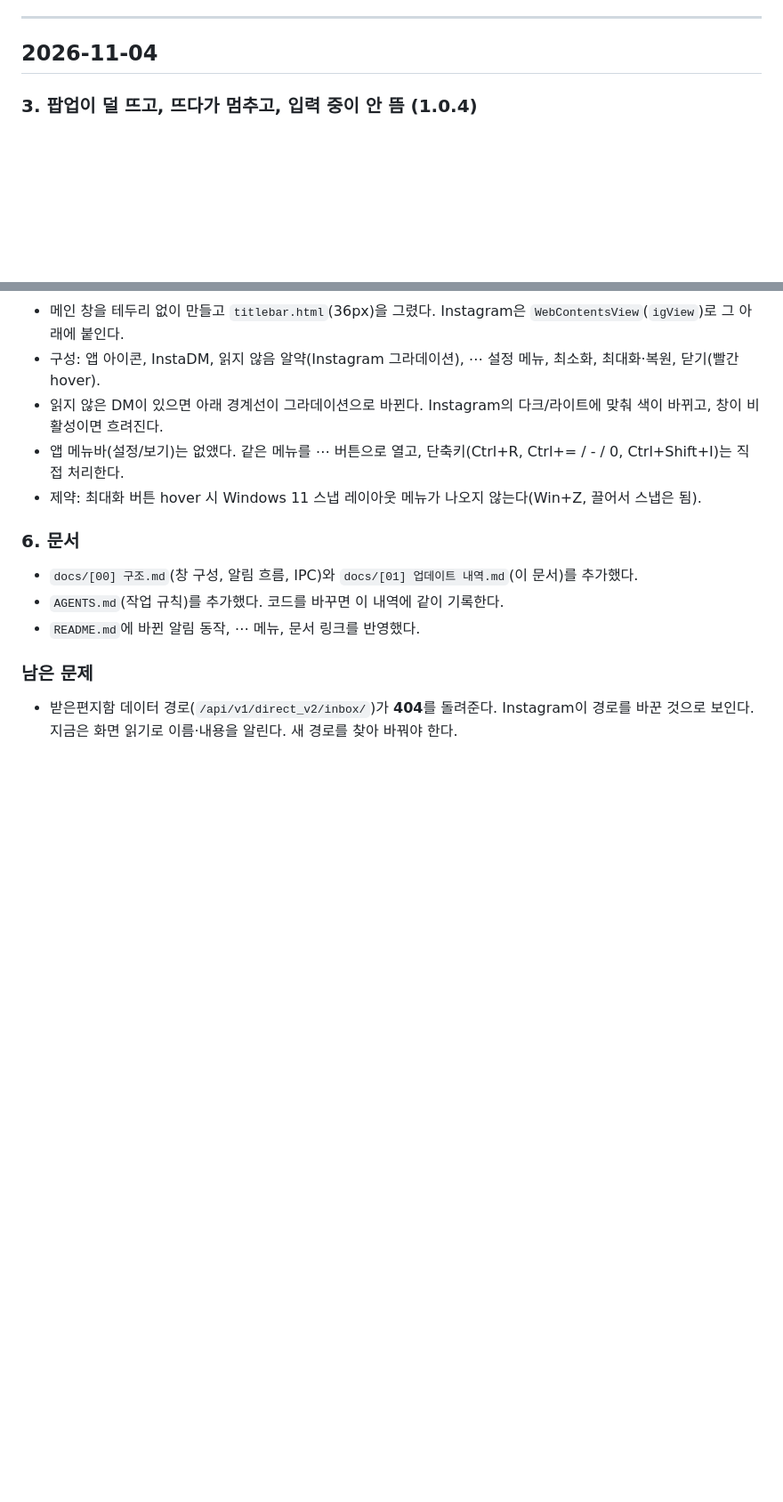
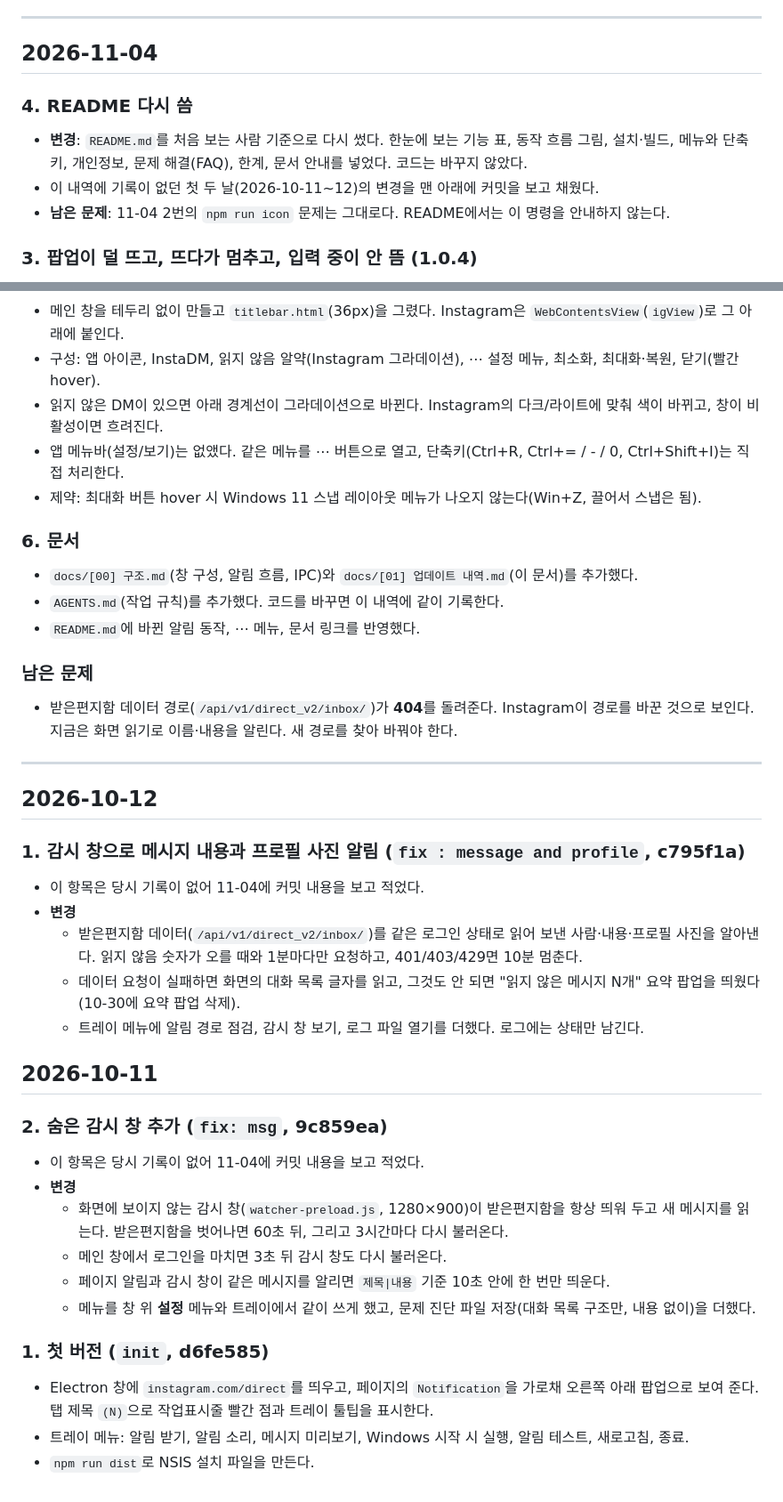
Before and after one commit to T1-hotae/instagram_dm_popup, a Markdown page: docs/[01] 업데이트 내역.md, 2 parts joined by grey strips. Shown at 89% size. Drawn GitHub-style; blank space fills up the shorter version.

Commit message:
docs: 업데이트 내역에 10-11~12 기록과 README 개편 항목 추가

```diff
--- a/docs/[01] 업데이트 내역.md
+++ b/docs/[01] 업데이트 내역.md
@@ -5,6 +5,11 @@
 ---
 
 ## 2026-11-04
+
+### 4. README 다시 씀
+- **변경**: `README.md`를 처음 보는 사람 기준으로 다시 썼다. 한눈에 보는 기능 표, 동작 흐름 그림, 설치·빌드, 메뉴와 단축키, 개인정보, 문제 해결(FAQ), 한계, 문서 안내를 넣었다. 코드는 바꾸지 않았다.
+- 이 내역에 기록이 없던 첫 두 날(2026-10-11~12)의 변경을 맨 아래에 커밋을 보고 채웠다.
+- **남은 문제**: 11-04 2번의 `npm run icon` 문제는 그대로다. README에서는 이 명령을 안내하지 않는다.
 
 ### 3. 팝업이 덜 뜨고, 뜨다가 멈추고, 입력 중이 안 뜸 (1.0.4)
 - **증상**: 메시지 팝업이 일부만 뜬다. 잘 뜨다가 한동안 안 뜬다. "입력 중" 팝업이 안 뜬다.
@@ -138,3 +143,29 @@
 
 ### 남은 문제
 - 받은편지함 데이터 경로(`/api/v1/direct_v2/inbox/`)가 **404**를 돌려준다. Instagram이 경로를 바꾼 것으로 보인다. 지금은 화면 읽기로 이름·내용을 알린다. 새 경로를 찾아 바꿔야 한다.
+
+---
+
+## 2026-10-12
+
+### 1. 감시 창으로 메시지 내용과 프로필 사진 알림 (`fix : message and profile`, c795f1a)
+- 이 항목은 당시 기록이 없어 11-04에 커밋 내용을 보고 적었다.
+- **변경**
+  - 받은편지함 데이터(`/api/v1/direct_v2/inbox/`)를 같은 로그인 상태로 읽어 보낸 사람·내용·프로필 사진을 알아낸다. 읽지 않음 숫자가 오를 때와 1분마다만 요청하고, 401/403/429면 10분 멈춘다.
+  - 데이터 요청이 실패하면 화면의 대화 목록 글자를 읽고, 그것도 안 되면 "읽지 않은 메시지 N개" 요약 팝업을 띄웠다(10-30에 요약 팝업 삭제).
+  - 트레이 메뉴에 알림 경로 점검, 감시 창 보기, 로그 파일 열기를 더했다. 로그에는 상태만 남긴다.
+
+## 2026-10-11
+
+### 2. 숨은 감시 창 추가 (`fix: msg`, 9c859ea)
+- 이 항목은 당시 기록이 없어 11-04에 커밋 내용을 보고 적었다.
+- **변경**
+  - 화면에 보이지 않는 감시 창(`watcher-preload.js`, 1280×900)이 받은편지함을 항상 띄워 두고 새 메시지를 읽는다. 받은편지함을 벗어나면 60초 뒤, 그리고 3시간마다 다시 불러온다.
+  - 메인 창에서 로그인을 마치면 3초 뒤 감시 창도 다시 불러온다.
+  - 페이지 알림과 감시 창이 같은 메시지를 알리면 `제목|내용` 기준 10초 안에 한 번만 띄운다.
+  - 메뉴를 창 위 **설정** 메뉴와 트레이에서 같이 쓰게 했고, 문제 진단 파일 저장(대화 목록 구조만, 내용 없이)을 더했다.
+
+### 1. 첫 버전 (`init`, d6fe585)
+- Electron 창에 `instagram.com/direct`를 띄우고, 페이지의 `Notification`을 가로채 오른쪽 아래 팝업으로 보여 준다. 탭 제목 `(N)`으로 작업표시줄 빨간 점과 트레이 툴팁을 표시한다.
+- 트레이 메뉴: 알림 받기, 알림 소리, 메시지 미리보기, Windows 시작 시 실행, 알림 테스트, 새로고침, 종료.
+- `npm run dist`로 NSIS 설치 파일을 만든다.
```
